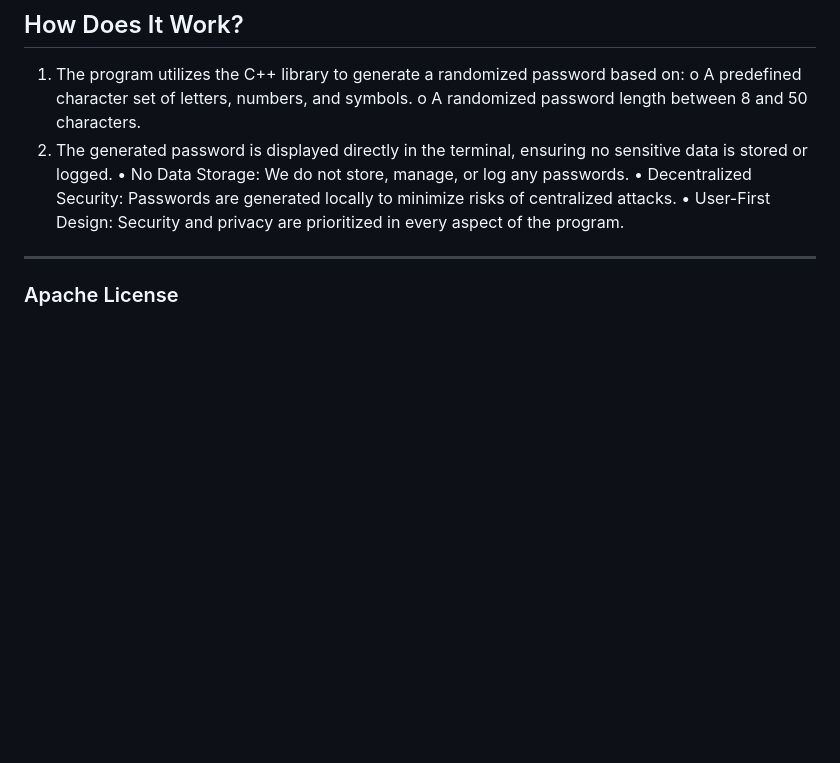
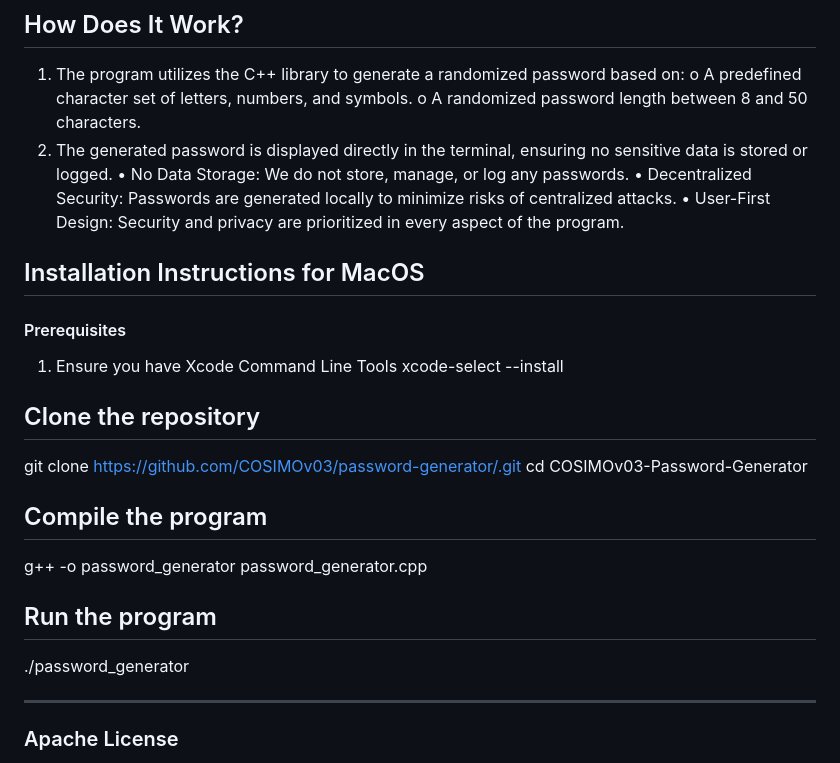
Before and after one commit to COSIMOv03/password-generator, a Markdown page: README.md, the part around the change. Drawn GitHub-style; blank space fills up the shorter version.

```diff
--- a/README.md
+++ b/README.md
@@ -30,6 +30,19 @@ Password generated: 4Zj&_A8b@1.XYp
    •	No Data Storage: We do not store, manage, or log any passwords.
    •	Decentralized Security: Passwords are generated locally to minimize risks of centralized attacks.
    •	User-First Design: Security and privacy are prioritized in every aspect of the program.
+
+## Installation Instructions for MacOS
+
+#### Prerequisites
+1. Ensure you have Xcode Command Line Tools
+   xcode-select --install
+## Clone the repository
+   git clone https://github.com/COSIMOv03/password-generator/.git
+   cd COSIMOv03-Password-Generator
+## Compile the program
+   g++ -o password_generator password_generator.cpp
+## Run the program
+./password_generator
 
 
 ---
```
